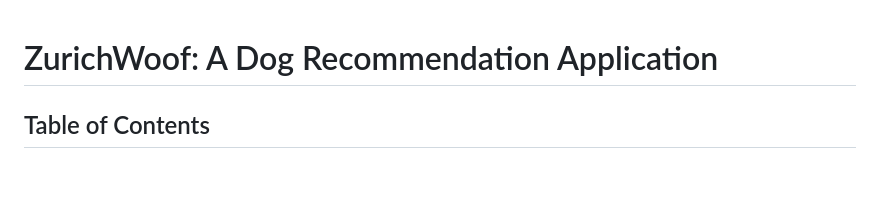
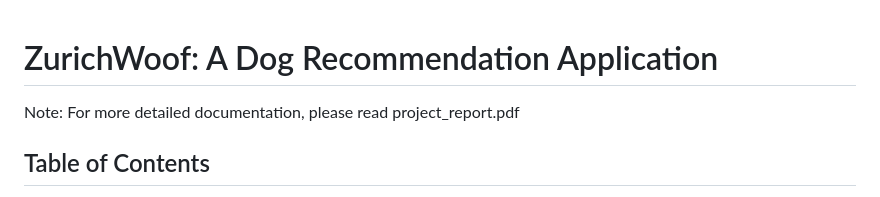
Before and after one commit to Chong-source/PupPal_Zurich, a Markdown page: README.md, the part around the change. Rendered like a GitHub page; blank space fills up the shorter version.

```diff
--- a/README.md
+++ b/README.md
@@ -1,4 +1,5 @@
 # ZurichWoof: A Dog Recommendation Application
+Note: For more detailed documentation, please read project_report.pdf
 ## Table of Contents
 1. [Introduction](#What-the-project-does)
 2. [Instructions](#Instructions-on-running-the-program)
```
